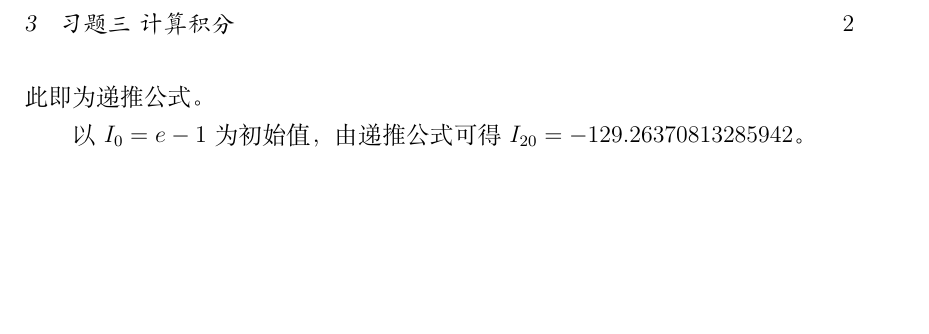
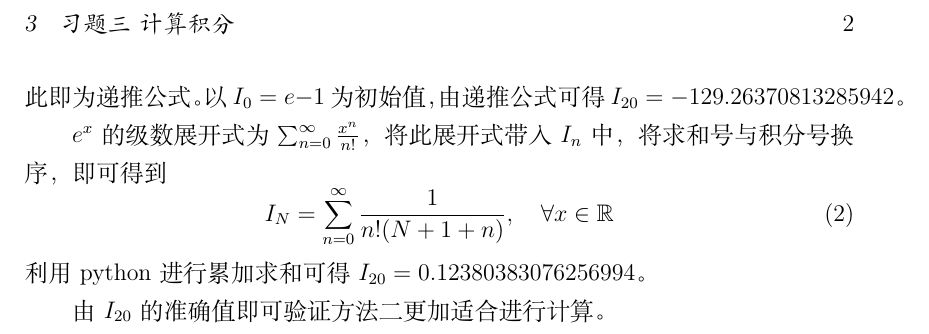
Before and after one commit to Long-louis/Numerical-approximation, a LaTeX document (report-tex/project1/main.tex, which reads report-tex/project1/body.tex): part of page 3 of 3, cut so that both start at the same text, the shorter picture padded with empty space. Compiled offline with XeLaTeX; a missing font is replaced by an installed copy or a similar font.

Commit message:
习题三

```diff
--- a/report-tex/project1/body.tex
+++ b/report-tex/project1/body.tex
@@ -42,6 +42,12 @@
         & = \left[e^1 - n\int^{1}_{0}x^{n-1}e^xdx\right] \notag                 \\
         & = e-nI_{n-1} \notag
 \end{align}
-此即为递推公式。
+此即为递推公式。以$I_0=e-1$为初始值，由递推公式可得$I_{20}=-129.26370813285942$。
 
-以$I_0=e-1$为初始值，由递推公式可得$I_{20}=-129.26370813285942$。
+$e^x$的级数展开式为$\sum_{n=0}^{\infty}\frac{x^n}{n!}$，将此展开式带入$I_n$中，将求和号与积分号换序，即可得到
+\begin{equation}
+    I_N=\sum_{n=0}^{\infty} \frac{1}{n !(N+1+n)}, \quad \forall x \in \mathbb{R}
+\end{equation}
+利用python进行累加求和可得$I_{20}=0.12380383076256994$。
+
+由$I_{20}$的准确值即可验证方法二更加适合进行计算。
--- a/report-tex/project1/main.tex
+++ b/report-tex/project1/main.tex
@@ -3,7 +3,7 @@
 %数学
 \usepackage[]{amsmath}
 \usepackage[]{graphicx}
-
+\usepackage{amssymb}
  % 页边距调整
 \usepackage{geometry}
 %\geometry{a4paper,left=1.25in,right=1.25in,top=1in,bottom=1in}
```
Also changed, not shown: code/project1.py (+7 -0 lines), report-tex/project1/main.pdf, 2 other files.
